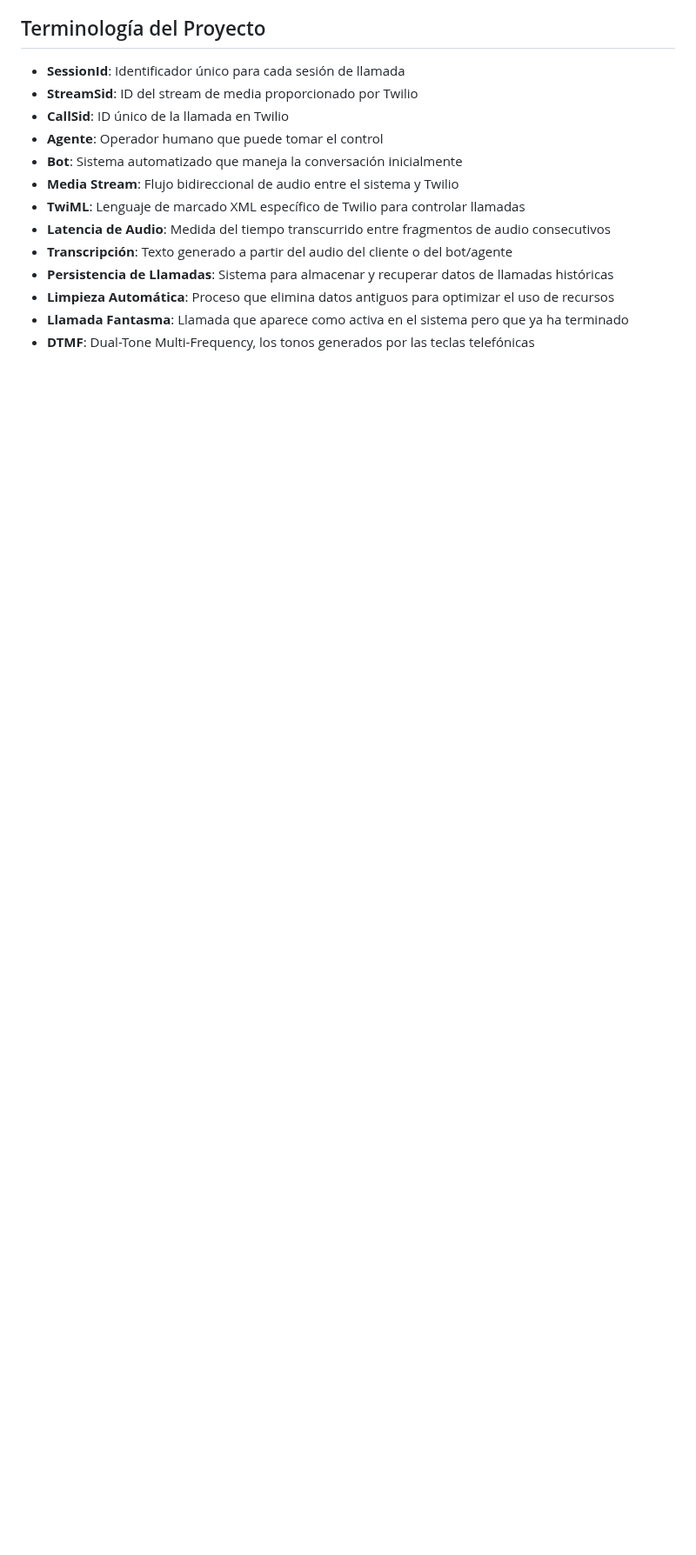
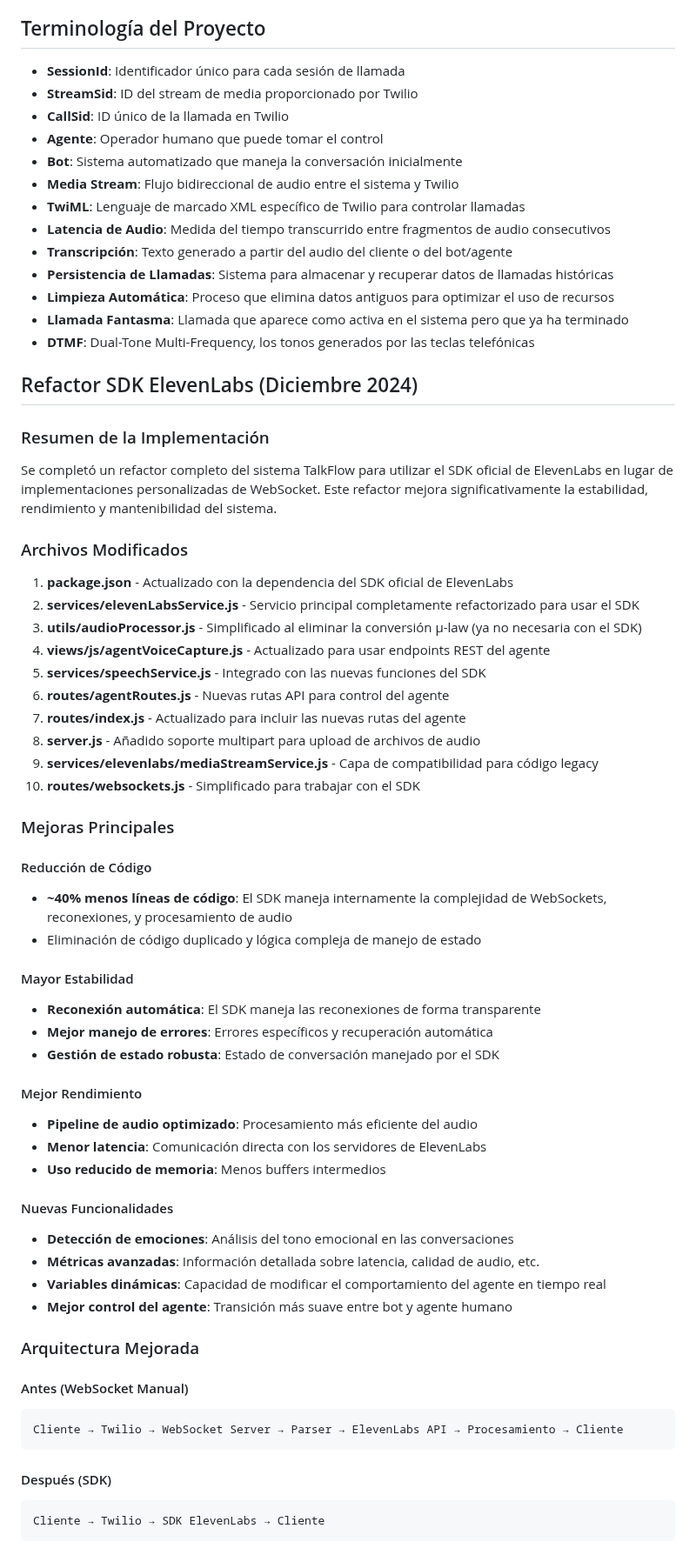
Before and after one commit to tatofasan/AI-Cal-Bot.v1, a Markdown page: CLAUDE.md, the part around one of its changes. Shown at 87% size. Drawn GitHub-style; blank space fills up the shorter version.

Commit message:
claudemd

````diff
--- a/CLAUDE.md
+++ b/CLAUDE.md
@@ -385,3 +385,55 @@ El sistema actualmente no tiene pruebas automatizadas formalizadas, pero se reco
 - **Limpieza Automática**: Proceso que elimina datos antiguos para optimizar el uso de recursos
 - **Llamada Fantasma**: Llamada que aparece como activa en el sistema pero que ya ha terminado
 - **DTMF**: Dual-Tone Multi-Frequency, los tonos generados por las teclas telefónicas
+
+## Refactor SDK ElevenLabs (Diciembre 2024)
+
+### Resumen de la Implementación
+Se completó un refactor completo del sistema TalkFlow para utilizar el SDK oficial de ElevenLabs en lugar de implementaciones personalizadas de WebSocket. Este refactor mejora significativamente la estabilidad, rendimiento y mantenibilidad del sistema.
+
+### Archivos Modificados
+1. **package.json** - Actualizado con la dependencia del SDK oficial de ElevenLabs
+2. **services/elevenLabsService.js** - Servicio principal completamente refactorizado para usar el SDK
+3. **utils/audioProcessor.js** - Simplificado al eliminar la conversión µ-law (ya no necesaria con el SDK)
+4. **views/js/agentVoiceCapture.js** - Actualizado para usar endpoints REST del agente
+5. **services/speechService.js** - Integrado con las nuevas funciones del SDK
+6. **routes/agentRoutes.js** - Nuevas rutas API para control del agente
+7. **routes/index.js** - Actualizado para incluir las nuevas rutas del agente
+8. **server.js** - Añadido soporte multipart para upload de archivos de audio
+9. **services/elevenlabs/mediaStreamService.js** - Capa de compatibilidad para código legacy
+10. **routes/websockets.js** - Simplificado para trabajar con el SDK
+
+### Mejoras Principales
+
+#### Reducción de Código
+- **~40% menos líneas de código**: El SDK maneja internamente la complejidad de WebSockets, reconexiones, y procesamiento de audio
+- Eliminación de código duplicado y lógica compleja de manejo de estado
+
+#### Mayor Estabilidad
+- **Reconexión automática**: El SDK maneja las reconexiones de forma transparente
+- **Mejor manejo de errores**: Errores específicos y recuperación automática
+- **Gestión de estado robusta**: Estado de conversación manejado por el SDK
+
+#### Mejor Rendimiento
+- **Pipeline de audio optimizado**: Procesamiento más eficiente del audio
+- **Menor latencia**: Comunicación directa con los servidores de ElevenLabs
+- **Uso reducido de memoria**: Menos buffers intermedios
+
+#### Nuevas Funcionalidades
+- **Detección de emociones**: Análisis del tono emocional en las conversaciones
+- **Métricas avanzadas**: Información detallada sobre latencia, calidad de audio, etc.
+- **Variables dinámicas**: Capacidad de modificar el comportamiento del agente en tiempo real
+- **Mejor control del agente**: Transición más suave entre bot y agente humano
+
+### Arquitectura Mejorada
+
+#### Antes (WebSocket Manual)
+```
+Cliente → Twilio → WebSocket Server → Parser → ElevenLabs API → Procesamiento → Cliente
+```
+
+#### Después (SDK)
+```
+Cliente → Twilio → SDK ElevenLabs → Cliente
+```
+
````
Also changed, not shown: other parts of CLAUDE.md (+37 -0 lines).
